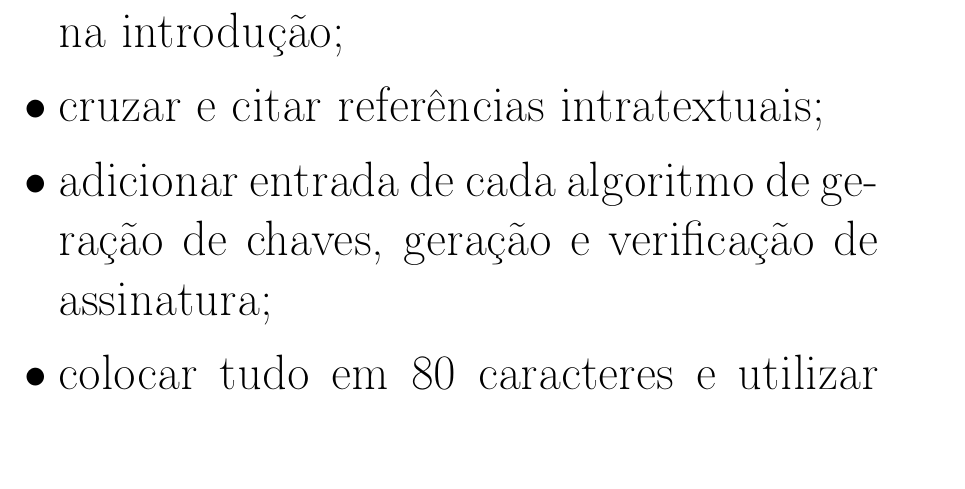
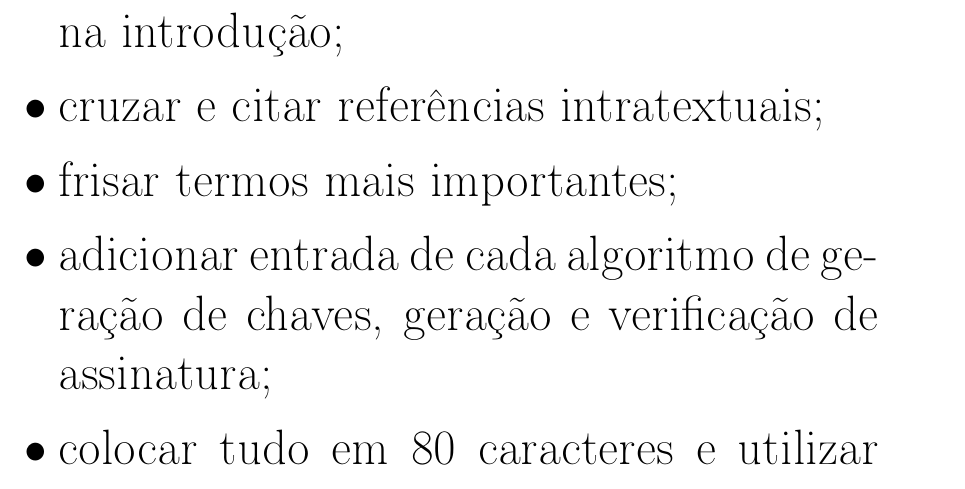
Before and after one commit to zambonin/bsc, a LaTeX document (bsc.tex): part of page 3 of 32, cut so that both start at the same text, the shorter picture padded with empty space. Compiled offline with pdfLaTeX.

Commit message:
sharelatex: update bsc.tex to r18883

```diff
--- a/bsc.tex
+++ b/bsc.tex
@@ -64,6 +64,7 @@
     \item adicionar elementos pré-textuais (capa, dedicatória, agradecimentos, epígrafe, resumo);
     \item adicionar seção de organização do texto na introdução;
     \item cruzar e citar referências intratextuais;
+    \item frisar termos mais importantes;
     \item adicionar entrada de cada algoritmo de geração de chaves, geração e verificação de assinatura;
     \item colocar tudo em 80 caracteres e utilizar \texttt{chktex -v3};
 \end{itemize}
```
